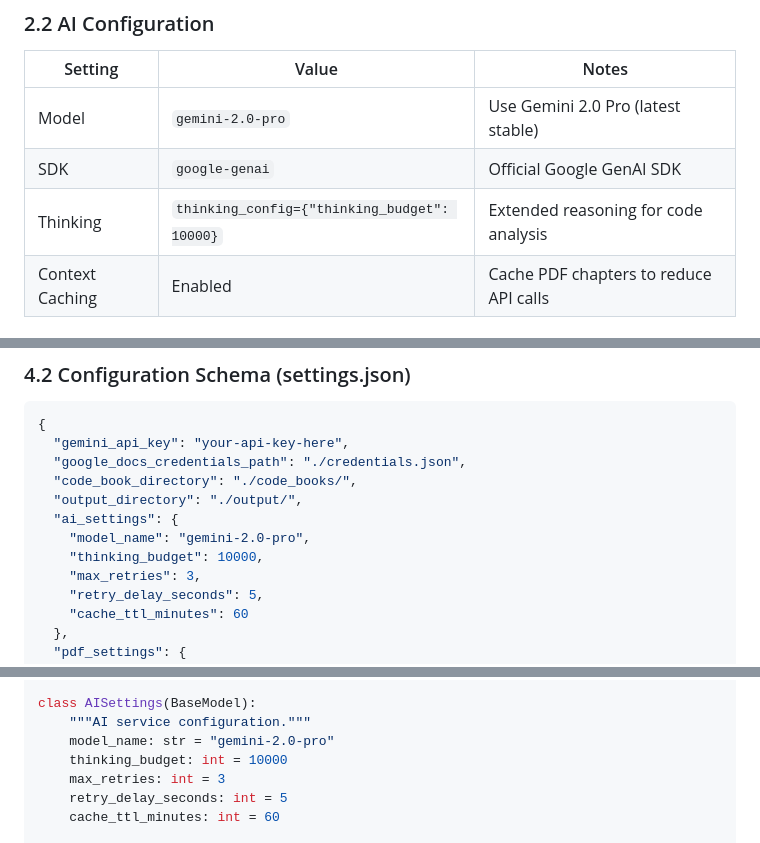
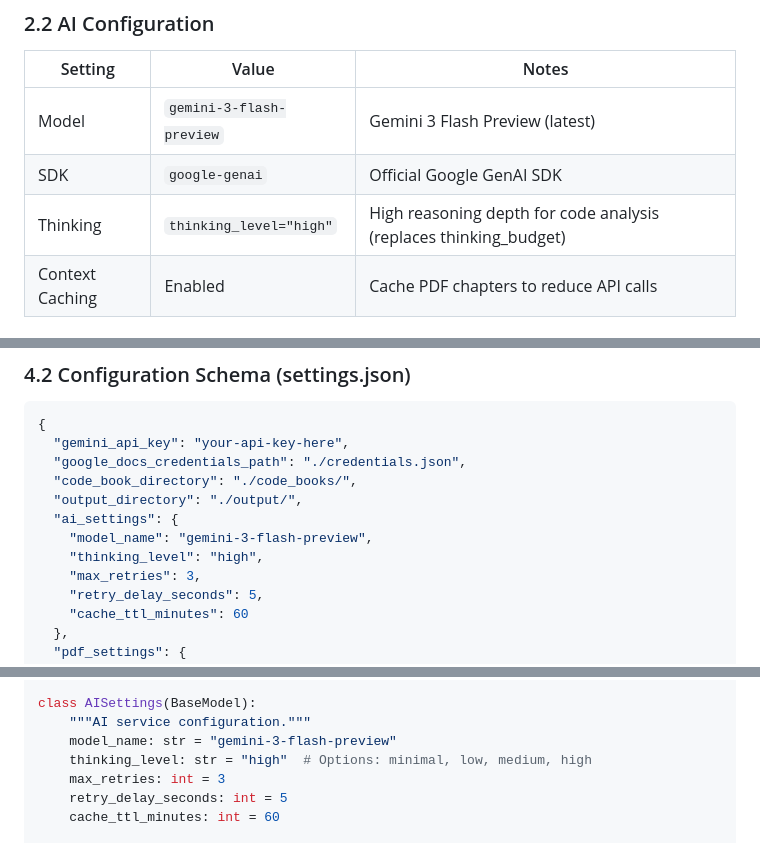
Before and after one commit to captpschar/codeapp, a Markdown page: Inspection_App_Architecture_v3.md, 3 parts joined by grey strips. GitHub-like rendering.

Commit message:
Update AI config to Gemini 3 Flash Preview with thinking_level high
- Change model from gemini-2.0-pro to gemini-3-flash-preview
- Replace thinking_budget with thinking_level parameter
- Set thinking_level to "high" for deep reasoning on code analysis
- Update AISettings class and settings.json schema accordingly

```diff
--- a/Inspection_App_Architecture_v3.md
+++ b/Inspection_App_Architecture_v3.md
@@ -91,9 +91,9 @@ pydantic==2.5.3
 
 | Setting | Value | Notes |
 |---------|-------|-------|
-| Model | `gemini-2.0-pro` | Use Gemini 2.0 Pro (latest stable) |
+| Model | `gemini-3-flash-preview` | Gemini 3 Flash Preview (latest) |
 | SDK | `google-genai` | Official Google GenAI SDK |
-| Thinking | `thinking_config={"thinking_budget": 10000}` | Extended reasoning for code analysis |
+| Thinking | `thinking_level="high"` | High reasoning depth for code analysis (replaces thinking_budget) |
 | Context Caching | Enabled | Cache PDF chapters to reduce API calls |
 
 ### 2.3 System Requirements
@@ -366,8 +366,8 @@ class InspectionItem:
   "code_book_directory": "./code_books/",
   "output_directory": "./output/",
   "ai_settings": {
-    "model_name": "gemini-2.0-pro",
-    "thinking_budget": 10000,
+    "model_name": "gemini-3-flash-preview",
+    "thinking_level": "high",
     "max_retries": 3,
     "retry_delay_seconds": 5,
     "cache_ttl_minutes": 60
@@ -2318,8 +2318,8 @@ from pydantic import BaseModel, validator
 
 class AISettings(BaseModel):
     """AI service configuration."""
-    model_name: str = "gemini-2.0-pro"
-    thinking_budget: int = 10000
+    model_name: str = "gemini-3-flash-preview"
+    thinking_level: str = "high"  # Options: minimal, low, medium, high
     max_retries: int = 3
     retry_delay_seconds: int = 5
     cache_ttl_minutes: int = 60
```
